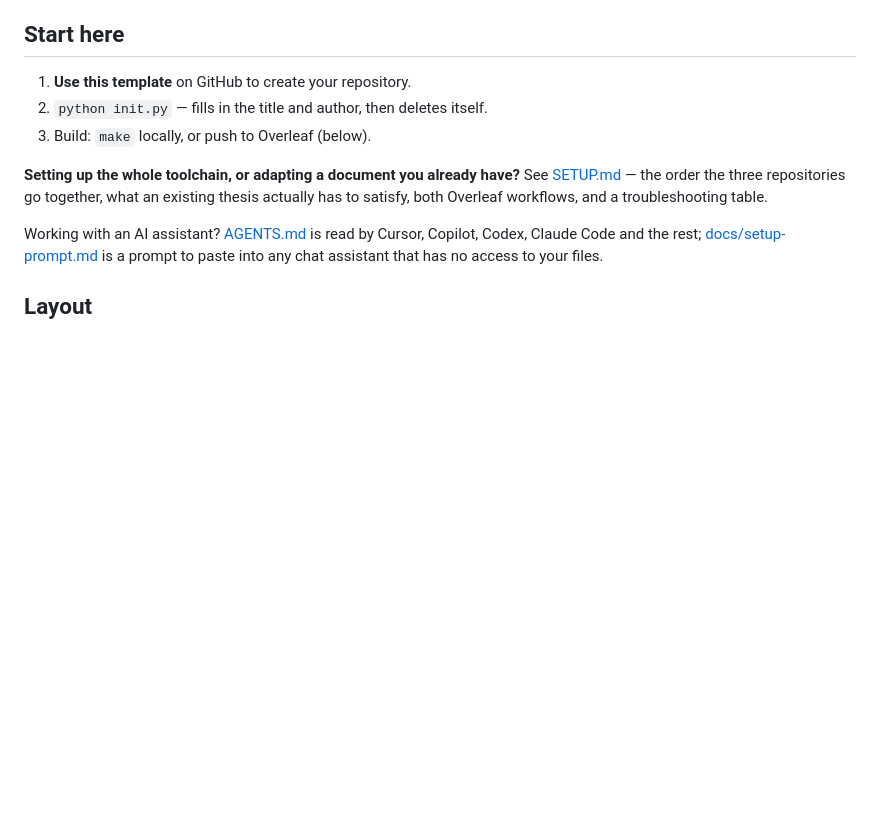
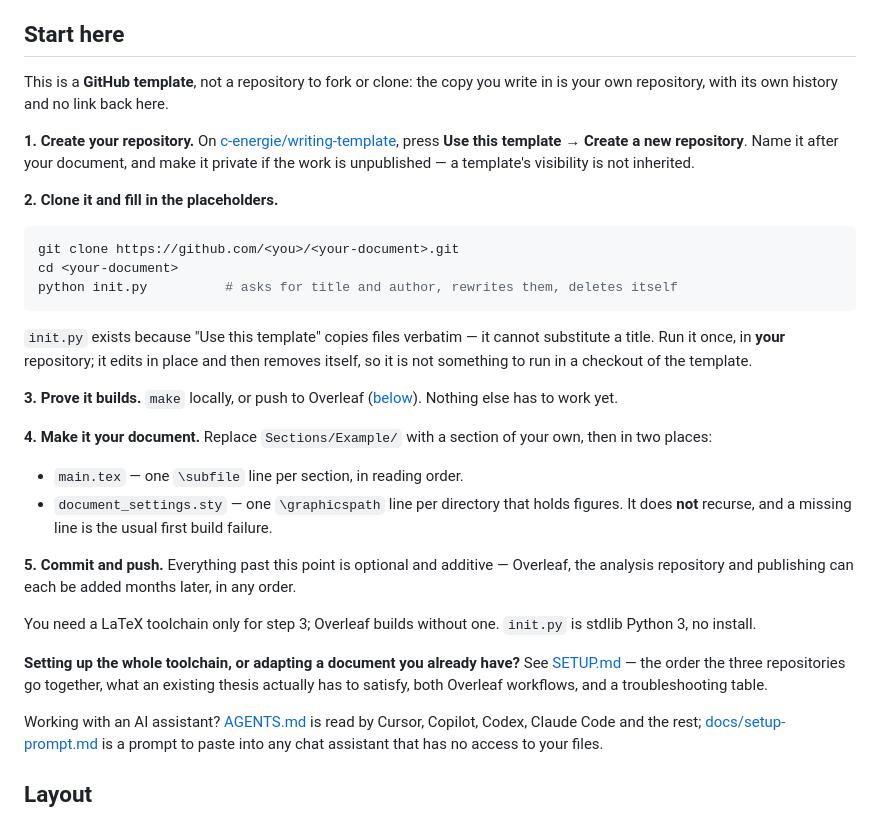
Before and after one commit to c-energie/writing-template, a Markdown page: README.md, the part around the change. Drawn GitHub-style; blank space fills up the shorter version.

Commit message:
Spell out how to turn the template into your own repository
"Use this template" was one line and assumed the reader knew what it does. Make
the path explicit: create the repo, clone it, run init.py in yours (not in a
checkout of the template — it edits in place and deletes itself), build, then
the two files that actually make it your document. Names the \graphicspath line
as the usual first build failure, since it is not automatic.

Co-Authored-By: Claude Opus 5 <noreply@anthropic.com>

````diff
--- a/README.md
+++ b/README.md
@@ -15,9 +15,41 @@ the published version can never disagree.
 
 ## Start here
 
-1. **Use this template** on GitHub to create your repository.
-2. `python init.py` — fills in the title and author, then deletes itself.
-3. Build: `make` locally, or push to Overleaf (below).
+This is a **GitHub template**, not a repository to fork or clone: the copy you write in
+is your own repository, with its own history and no link back here.
+
+**1. Create your repository.** On
+[c-energie/writing-template](https://github.com/c-energie/writing-template), press
+**Use this template → Create a new repository**. Name it after your document, and make it
+private if the work is unpublished — a template's visibility is not inherited.
+
+**2. Clone it and fill in the placeholders.**
+
+```bash
+git clone https://github.com/<you>/<your-document>.git
+cd <your-document>
+python init.py          # asks for title and author, rewrites them, deletes itself
+```
+
+`init.py` exists because "Use this template" copies files verbatim — it cannot substitute
+a title. Run it once, in **your** repository; it edits in place and then removes itself,
+so it is not something to run in a checkout of the template.
+
+**3. Prove it builds.** `make` locally, or push to Overleaf ([below](#overleaf)). Nothing
+else has to work yet.
+
+**4. Make it your document.** Replace `Sections/Example/` with a section of your own,
+then in two places:
+
+- `main.tex` — one `\subfile` line per section, in reading order.
+- `document_settings.sty` — one `\graphicspath` line per directory that holds figures.
+  It does **not** recurse, and a missing line is the usual first build failure.
+
+**5. Commit and push.** Everything past this point is optional and additive — Overleaf,
+the analysis repository and publishing can each be added months later, in any order.
+
+You need a LaTeX toolchain only for step 3; Overleaf builds without one. `init.py` is
+stdlib Python 3, no install.
 
 **Setting up the whole toolchain, or adapting a document you already have?** See
 [SETUP.md](SETUP.md) — the order the three repositories go together, what an existing
````
